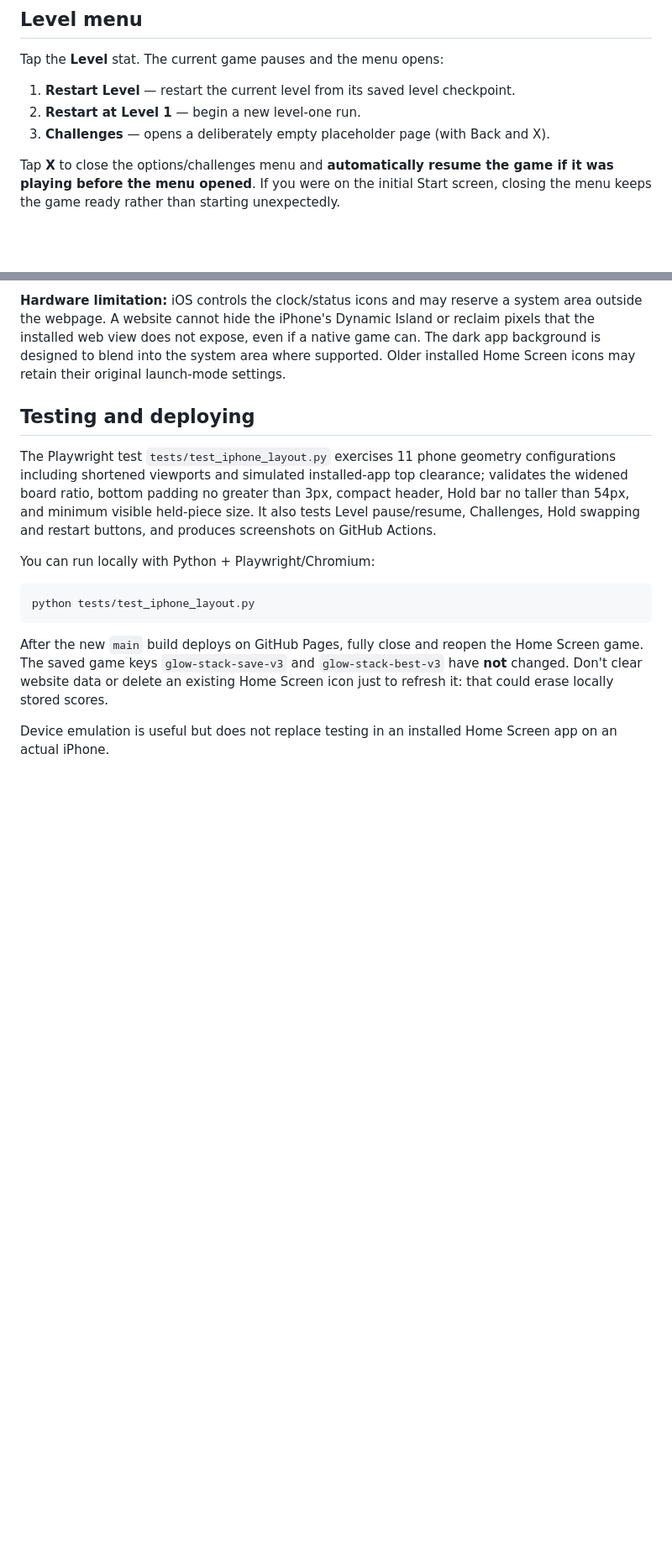
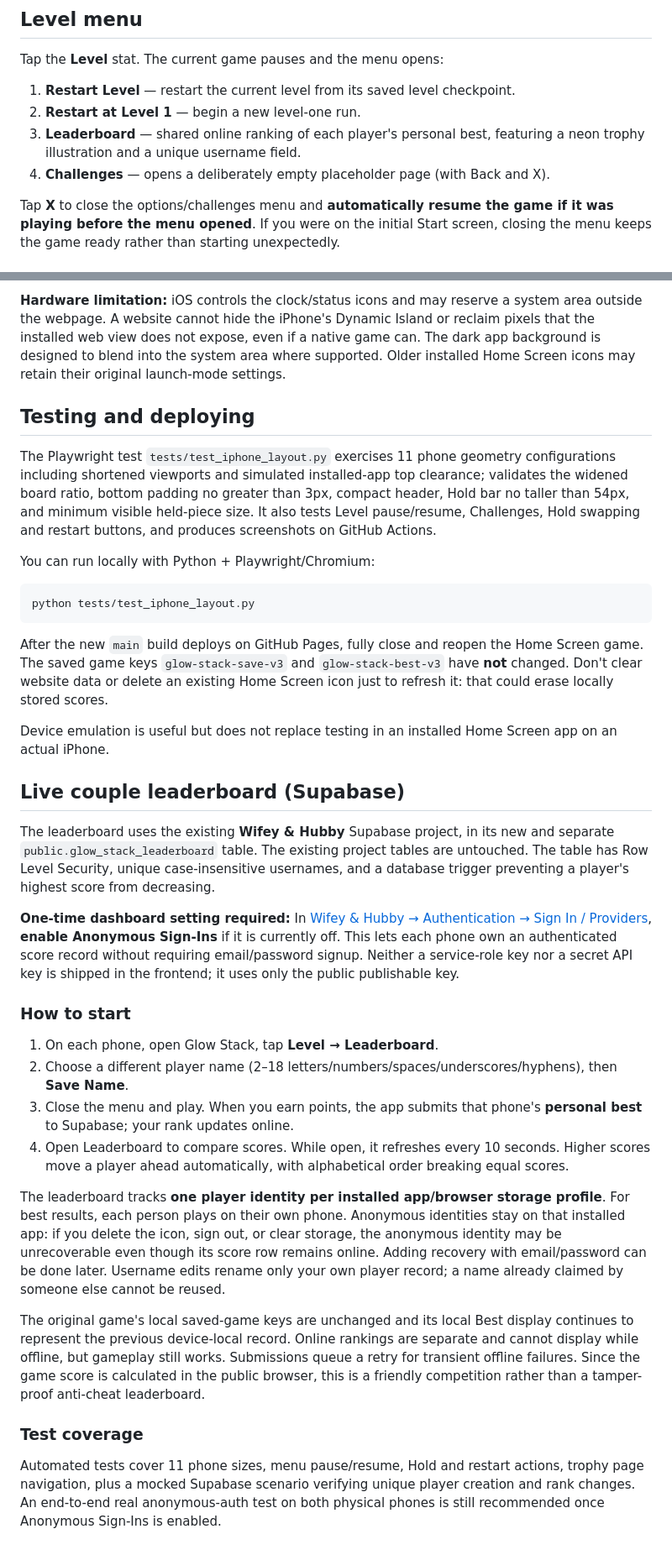
Before and after one commit to nmpersonal00-oss/TETRIS-FUN, a Markdown page: README.md, 2 parts joined by grey strips. Shown at 84% size. Drawn GitHub-style; blank space fills up the shorter version.

Commit message:
Document Supabase shared ranking, player setup and safe anonymous authentication

```diff
--- a/README.md
+++ b/README.md
@@ -24,7 +24,8 @@ Tap the **Level** stat. The current game pauses and the menu opens:
 
 1. **Restart Level** — restart the current level from its saved level checkpoint.
 2. **Restart at Level 1** — begin a new level-one run.
-3. **Challenges** — opens a deliberately empty placeholder page (with Back and X).
+3. **Leaderboard** — shared online ranking of each player's personal best, featuring a neon trophy illustration and a unique username field.
+4. **Challenges** — opens a deliberately empty placeholder page (with Back and X).
 
 Tap **X** to close the options/challenges menu and **automatically resume the game if it was playing before the menu opened**. If you were on the initial Start screen, closing the menu keeps the game ready rather than starting unexpectedly.
 
@@ -47,3 +48,25 @@ python tests/test_iphone_layout.py
 After the new `main` build deploys on GitHub Pages, fully close and reopen the Home Screen game. The saved game keys `glow-stack-save-v3` and `glow-stack-best-v3` have **not** changed. Don't clear website data or delete an existing Home Screen icon just to refresh it: that could erase locally stored scores.
 
 Device emulation is useful but does not replace testing in an installed Home Screen app on an actual iPhone.
+
+
+## Live couple leaderboard (Supabase)
+
+The leaderboard uses the existing **Wifey & Hubby** Supabase project, in its new and separate `public.glow_stack_leaderboard` table. The existing project tables are untouched. The table has Row Level Security, unique case-insensitive usernames, and a database trigger preventing a player's highest score from decreasing.
+
+**One-time dashboard setting required:** In [Wifey & Hubby → Authentication → Sign In / Providers](https://supabase.com/dashboard/project/gtcybnvjdcmuzegxwiic/auth/providers), **enable Anonymous Sign-Ins** if it is currently off. This lets each phone own an authenticated score record without requiring email/password signup. Neither a service-role key nor a secret API key is shipped in the frontend; it uses only the public publishable key.
+
+### How to start
+
+1. On each phone, open Glow Stack, tap **Level → Leaderboard**.
+2. Choose a different player name (2–18 letters/numbers/spaces/underscores/hyphens), then **Save Name**.
+3. Close the menu and play. When you earn points, the app submits that phone's **personal best** to Supabase; your rank updates online.
+4. Open Leaderboard to compare scores. While open, it refreshes every 10 seconds. Higher scores move a player ahead automatically, with alphabetical order breaking equal scores.
+
+The leaderboard tracks **one player identity per installed app/browser storage profile**. For best results, each person plays on their own phone. Anonymous identities stay on that installed app: if you delete the icon, sign out, or clear storage, the anonymous identity may be unrecoverable even though its score row remains online. Adding recovery with email/password can be done later. Username edits rename only your own player record; a name already claimed by someone else cannot be reused.
+
+The original game's local saved-game keys are unchanged and its local Best display continues to represent the previous device-local record. Online rankings are separate and cannot display while offline, but gameplay still works. Submissions queue a retry for transient offline failures. Since the game score is calculated in the public browser, this is a friendly competition rather than a tamper-proof anti-cheat leaderboard.
+
+### Test coverage
+
+Automated tests cover 11 phone sizes, menu pause/resume, Hold and restart actions, trophy page navigation, plus a mocked Supabase scenario verifying unique player creation and rank changes. An end-to-end real anonymous-auth test on both physical phones is still recommended once Anonymous Sign-Ins is enabled.
```
Also changed, not shown: other parts of README.md (+1 -1 lines).
